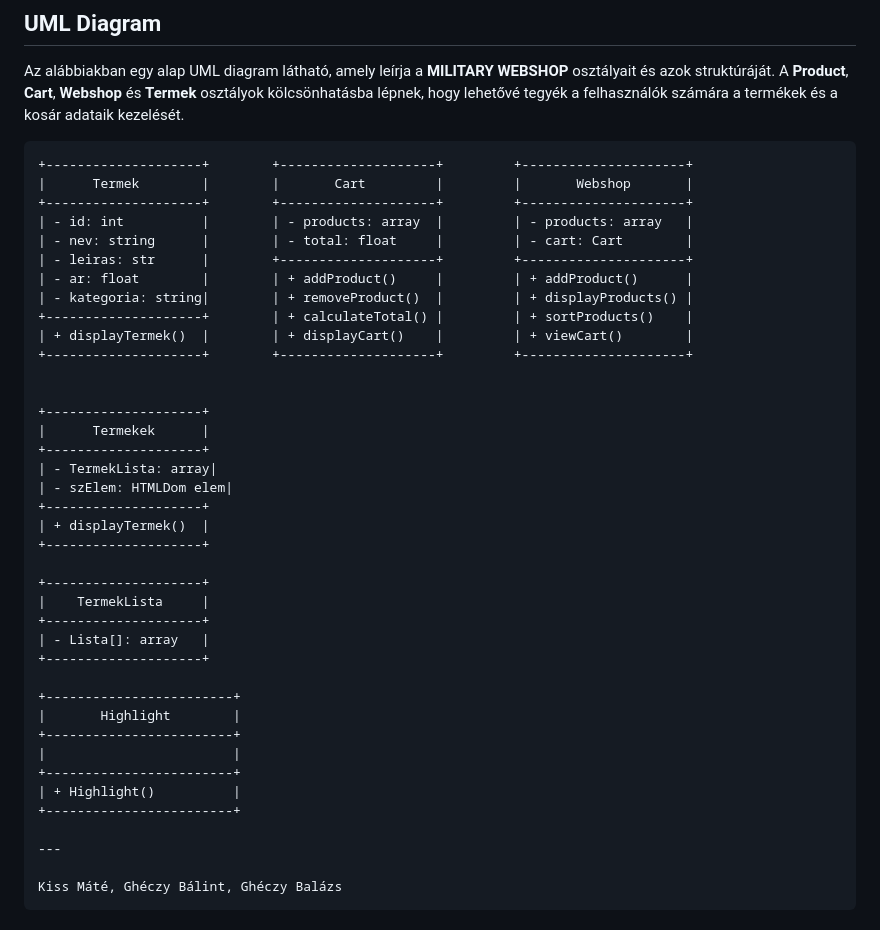
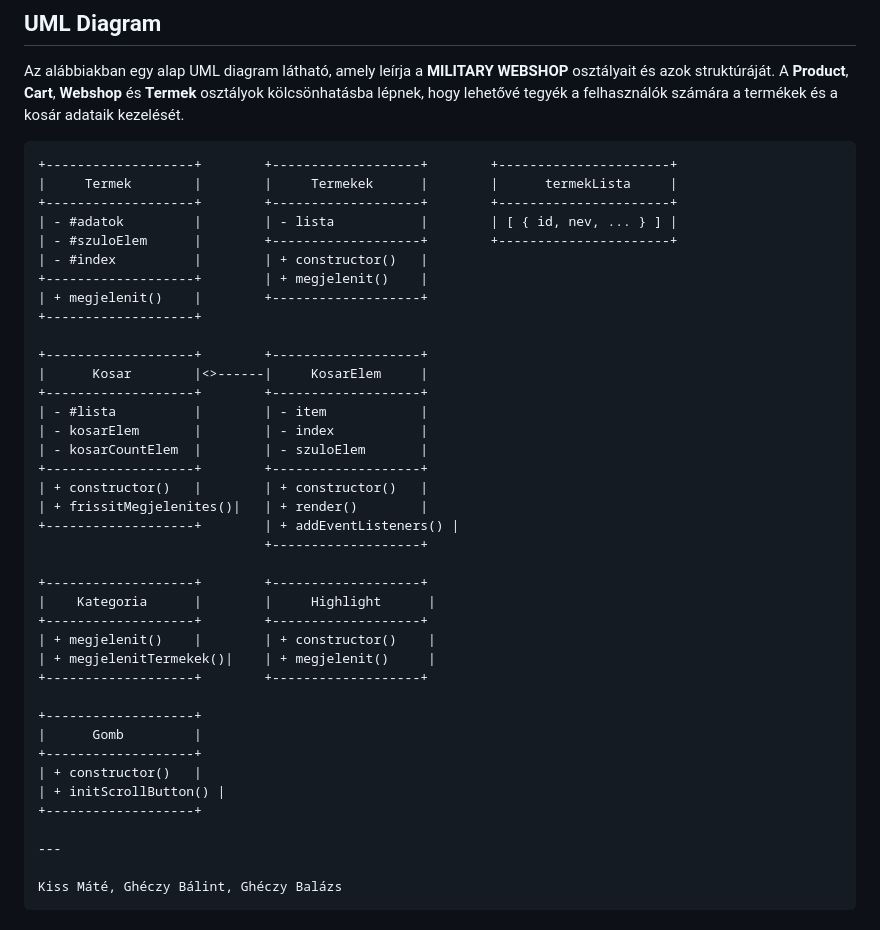
Before and after one commit to 5t3x/Military-Webshop, a Markdown page: README.md, the part around the change. Drawn GitHub-style.

Commit message:
Readme valtoztatas

````diff
--- a/README.md
+++ b/README.md
@@ -47,41 +47,41 @@ Ez egy egyszerű **Military Webshop**, amely **HTML**, **CSS (Bootstrap)** és *
 Az alábbiakban egy alap UML diagram látható, amely leírja a **MILITARY WEBSHOP** osztályait és azok struktúráját. A **Product**, **Cart**, **Webshop** és **Termek** osztályok kölcsönhatásba lépnek, hogy lehetővé tegyék a felhasználók számára a termékek és a kosár adataik kezelését.
 
 ```plaintext
-+--------------------+        +--------------------+         +---------------------+
-|      Termek        |        |       Cart         |         |       Webshop       |
-+--------------------+        +--------------------+         +---------------------+
-| - id: int          |        | - products: array  |         | - products: array   |
-| - nev: string      |        | - total: float     |         | - cart: Cart        |
-| - leiras: str      |        +--------------------+         +---------------------+
-| - ar: float        |        | + addProduct()     |         | + addProduct()      |
-| - kategoria: string|        | + removeProduct()  |         | + displayProducts() |
-+--------------------+        | + calculateTotal() |         | + sortProducts()    |
-| + displayTermek()  |        | + displayCart()    |         | + viewCart()        |
-+--------------------+        +--------------------+         +---------------------+
++-------------------+        +-------------------+        +----------------------+
+|     Termek        |        |     Termekek      |        |      termekLista     |
++-------------------+        +-------------------+        +----------------------+
+| - #adatok         |        | - lista           |        | [ { id, nev, ... } ] |
+| - #szuloElem      |        +-------------------+        +----------------------+
+| - #index          |        | + constructor()   |
++-------------------+        | + megjelenit()    |
+| + megjelenit()    |        +-------------------+
++-------------------+
 
++-------------------+        +-------------------+
+|      Kosar        |<>------|     KosarElem     |
++-------------------+        +-------------------+
+| - #lista          |        | - item            |
+| - kosarElem       |        | - index           |
+| - kosarCountElem  |        | - szuloElem       |
++-------------------+        +-------------------+
+| + constructor()   |        | + constructor()   |
+| + frissitMegjelenites()|   | + render()        |
++-------------------+        | + addEventListeners() |
+                             +-------------------+
 
-+--------------------+
-|      Termekek      |
-+--------------------+
-| - TermekLista: array|
-| - szElem: HTMLDom elem|
-+--------------------+
-| + displayTermek()  |
-+--------------------+
++-------------------+        +-------------------+
+|    Kategoria      |        |     Highlight      |
++-------------------+        +-------------------+
+| + megjelenit()    |        | + constructor()    |
+| + megjelenitTermekek()|    | + megjelenit()     |
++-------------------+        +-------------------+
 
-+--------------------+
-|    TermekLista     |
-+--------------------+
-| - Lista[]: array   |
-+--------------------+
-
-+------------------------+
-|       Highlight        |
-+------------------------+
-|                        |
-+------------------------+
-| + Highlight()          |
-+------------------------+
++-------------------+
+|      Gomb         |
++-------------------+
+| + constructor()   |
+| + initScrollButton() |
++-------------------+
 
 ---
 
````
